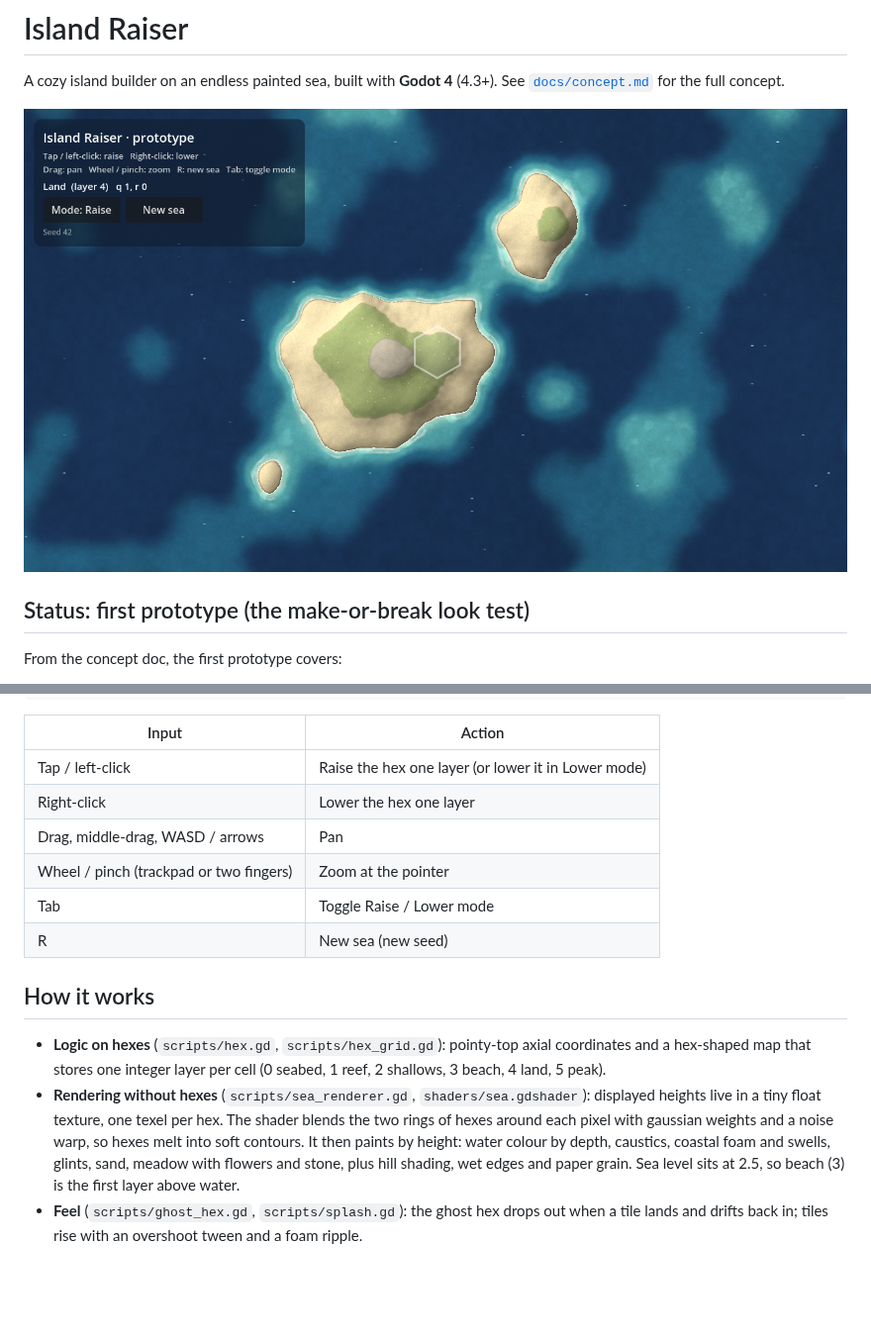
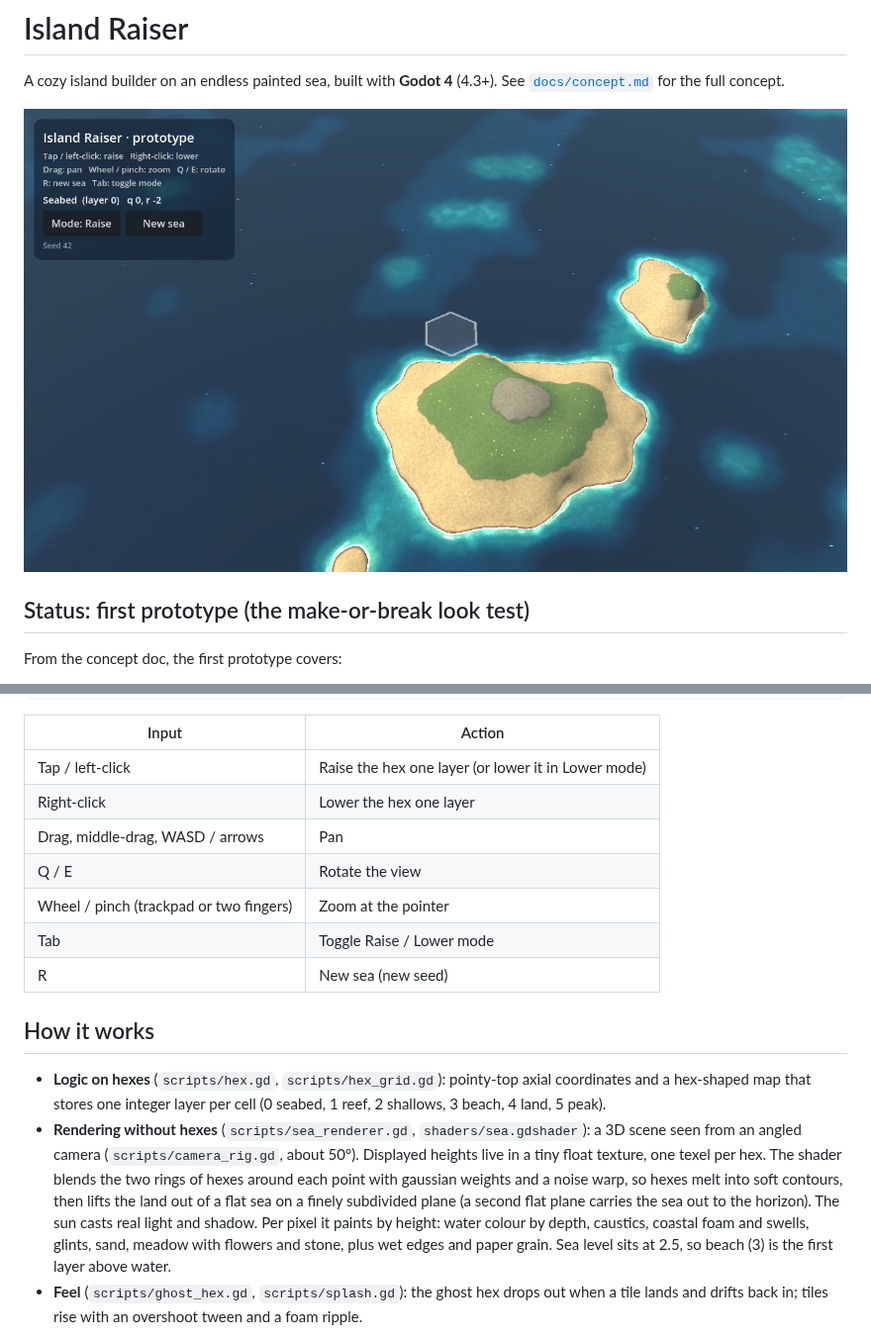
Before and after one commit to Mario-Gjashta/Islands, a Markdown page: README.md, 2 parts joined by grey strips. Shown at 99% size. Drawn GitHub-style; pictures changed too: docs/screenshots/prototype.png; blank space fills up the shorter version.

Commit message:
Angled 3D view of the sea
Moves rendering to 3D: the same hex-blending, painted shader now
displaces a subdivided plane so land rises out of a flat sea, lit by a
side sun with shadows and fog to the horizon. An orbiting camera rig at
about 50 degrees pans by dragging the ground, zooms toward the pointer
and rotates with Q/E. Picking casts against the sea and then the hit
cell's height so raised land picks correctly; the ghost hex and splash
rings are now flat meshes on the surface.

Co-Authored-By: Claude Opus 5.5 <noreply@anthropic.com>
Claude-Session: https://claude.ai/code/session_01Jbv5GocshW9oo8vc1BoLmW

```diff
--- a/README.md
+++ b/README.md
@@ -37,6 +37,7 @@ godot --path .
 | Tap / left-click | Raise the hex one layer (or lower it in Lower mode) |
 | Right-click | Lower the hex one layer |
 | Drag, middle-drag, WASD / arrows | Pan |
+| Q / E | Rotate the view |
 | Wheel / pinch (trackpad or two fingers) | Zoom at the pointer |
 | Tab | Toggle Raise / Lower mode |
 | R | New sea (new seed) |
@@ -47,11 +48,14 @@ godot --path .
   coordinates and a hex-shaped map that stores one integer layer per cell
   (0 seabed, 1 reef, 2 shallows, 3 beach, 4 land, 5 peak).
 - **Rendering without hexes** (`scripts/sea_renderer.gd`, `shaders/sea.gdshader`):
-  displayed heights live in a tiny float texture, one texel per hex. The shader
-  blends the two rings of hexes around each pixel with gaussian weights and a
-  noise warp, so hexes melt into soft contours. It then paints by height: water
+  a 3D scene seen from an angled camera (`scripts/camera_rig.gd`, about 50°).
+  Displayed heights live in a tiny float texture, one texel per hex. The shader
+  blends the two rings of hexes around each point with gaussian weights and a
+  noise warp, so hexes melt into soft contours, then lifts the land out of a flat
+  sea on a finely subdivided plane (a second flat plane carries the sea out to
+  the horizon). The sun casts real light and shadow. Per pixel it paints by height: water
   colour by depth, caustics, coastal foam and swells, glints, sand, meadow with
-  flowers and stone, plus hill shading, wet edges and paper grain. Sea level sits
+  flowers and stone, plus wet edges and paper grain. Sea level sits
   at 2.5, so beach (3) is the first layer above water.
 - **Feel** (`scripts/ghost_hex.gd`, `scripts/splash.gd`): the ghost hex drops out
   when a tile lands and drifts back in; tiles rise with an overshoot tween and a
```
Also changed, not shown: 10 other files.
